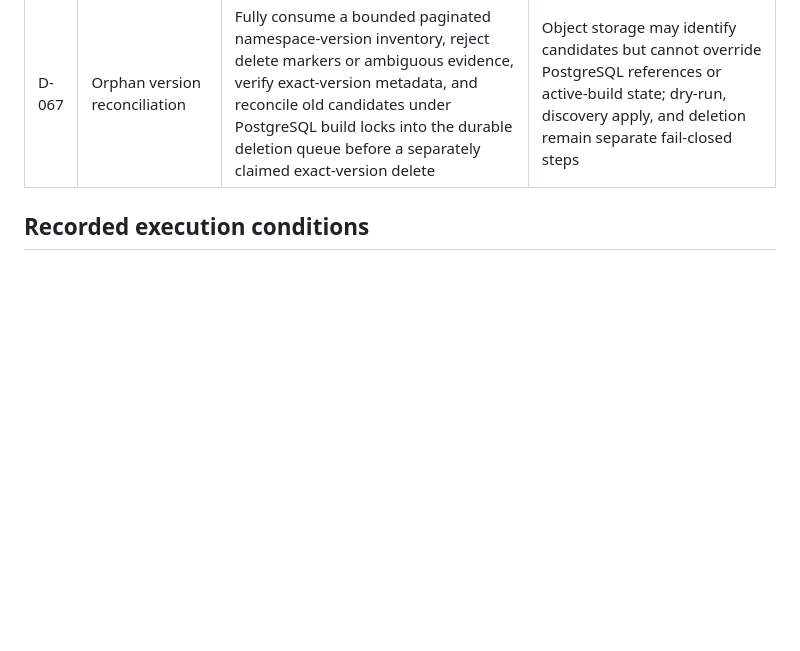
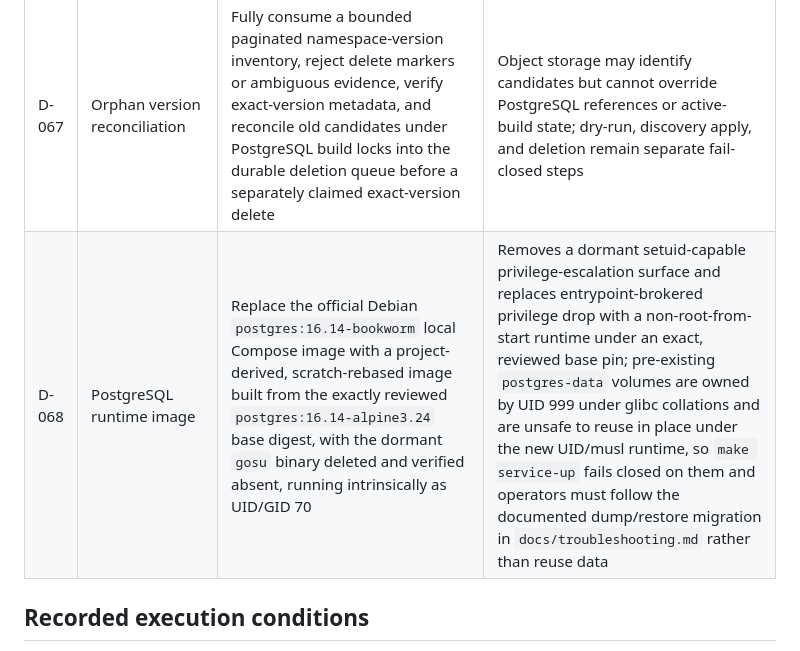
Before and after one commit to joseph-robert-f/headless-blender-character-builder, a Markdown page: docs/decisions.md, the part around the change. GitHub-like rendering; blank space fills up the shorter version.

Commit message:
T3: add D-068 decision-ledger entry for postgres runtime hardening
Document the PostgreSQL local-service runtime swap from the official
Debian image to a project-derived, scratch-rebased Alpine image that
deletes the dormant gosu binary and runs intrinsically as UID/GID 70,
including the existing-volume migration guidance in
docs/troubleshooting.md.

Co-Authored-By: Claude Fable 5 <noreply@anthropic.com>
Claude-Session: https://claude.ai/code/session_01GcJpUzuDPcdU4RZHaecscz
Signed-off-by: Claude <noreply@anthropic.com>

```diff
--- a/docs/decisions.md
+++ b/docs/decisions.md
@@ -73,6 +73,7 @@ The decisions below record the binding defaults from `PLAN.md` Section 17. Contr
 | D-065 | Maintainer-controlled dependency audit | Remove repository-configured Dependabot version-update rewrites; add an offline synchronization gate, a scheduled/manual read-only freshness and checksum-pinned OSV scan, and an offline wheel-to-lock candidate helper; retain size-capped reports but grant the workflow no dependency branch, issue, pull-request, registry, or security-event write permission | Dependency versions are coupled to hashes, licenses, notices, image provenance, recovery fixtures, and migration policy, so discovery can be automated while selection and coordinated evidence remain reviewed maintainer work; repository-level Dependabot security updates remain a separate owner setting |
 | D-066 | Bounded Redis settlement | Atomically acknowledge and delete settled main-stream entries, trim the dead-letter stream to an exact 10,000-entry tail, cap the dataset at 384 MiB with `noeviction`, and retain AOF every-second persistence with automatic rewrite | PostgreSQL remains authoritative while Redis dataset and AOF growth reflect pending plus explicitly bounded diagnostic state instead of all historical jobs; pressure fails writes for outbox retry instead of silently dropping coordination data |
 | D-067 | Orphan version reconciliation | Fully consume a bounded paginated namespace-version inventory, reject delete markers or ambiguous evidence, verify exact-version metadata, and reconcile old candidates under PostgreSQL build locks into the durable deletion queue before a separately claimed exact-version delete | Object storage may identify candidates but cannot override PostgreSQL references or active-build state; dry-run, discovery apply, and deletion remain separate fail-closed steps |
+| D-068 | PostgreSQL runtime image | Replace the official Debian `postgres:16.14-bookworm` local Compose image with a project-derived, scratch-rebased image built from the exactly reviewed `postgres:16.14-alpine3.24` base digest, with the dormant `gosu` binary deleted and verified absent, running intrinsically as UID/GID 70 | Removes a dormant setuid-capable privilege-escalation surface and replaces entrypoint-brokered privilege drop with a non-root-from-start runtime under an exact, reviewed base pin; pre-existing `postgres-data` volumes are owned by UID 999 under glibc collations and are unsafe to reuse in place under the new UID/musl runtime, so `make service-up` fails closed on them and operators must follow the documented dump/restore migration in `docs/troubleshooting.md` rather than reuse data |
 
 ## Recorded execution conditions
 
```
